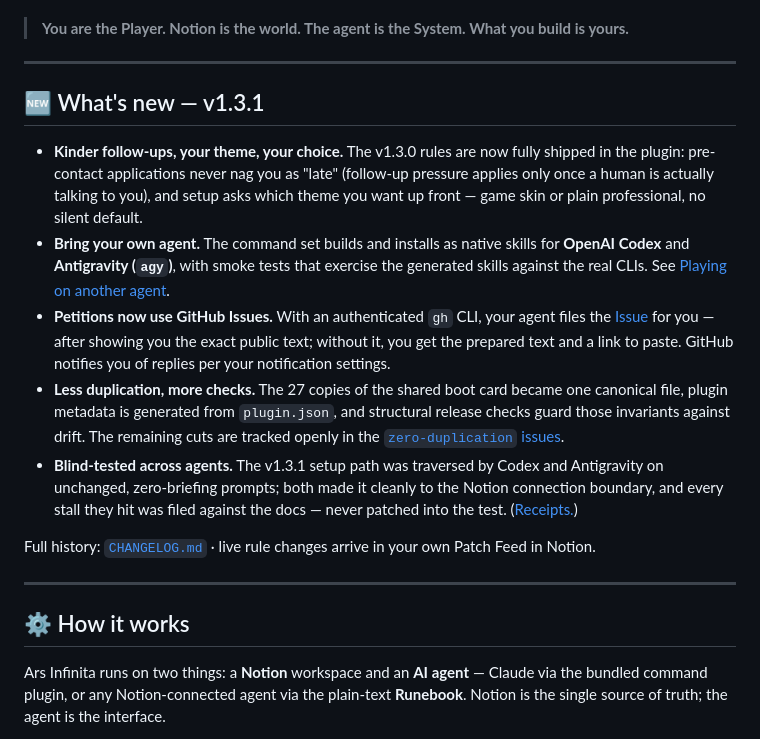
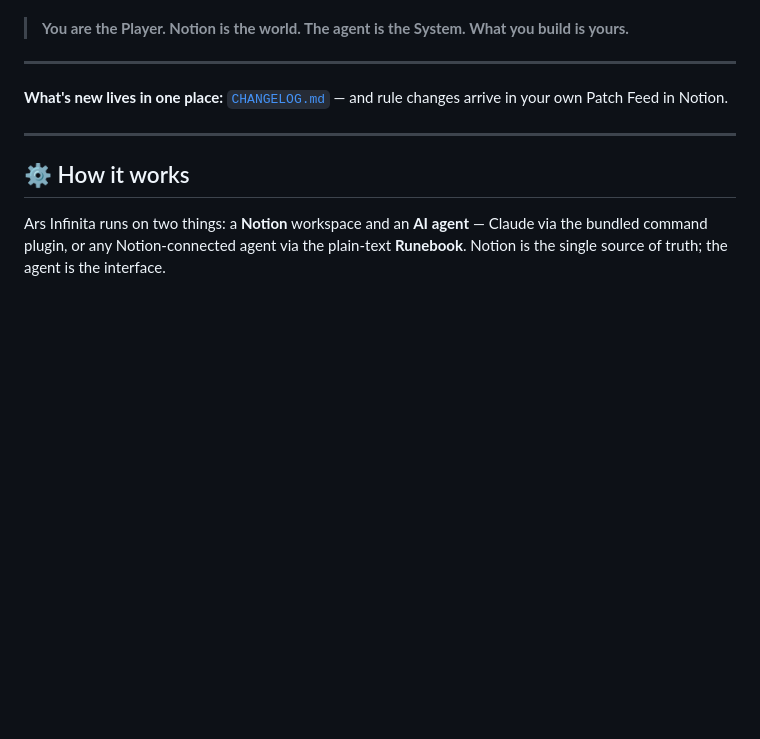
Before and after one commit to TechSecWhisperer/ars-infinita-notion, a Markdown page: README.md, the part around the change. GitHub-like rendering; blank space fills up the shorter version.

Commit message:
README: drop What's-new section — CHANGELOG owns history, one line points at it
Co-Authored-By: Claude Fable 5 <noreply@anthropic.com>

```diff
--- a/README.md
+++ b/README.md
@@ -17,15 +17,7 @@ The job market is a void of spreadsheets and silence. Ars Infinita imposes order
 
 ---
 
-## 🆕 What's new — v1.3.1
-
-- **Kinder follow-ups, your theme, your choice.** The v1.3.0 rules are now fully shipped in the plugin: pre-contact applications never nag you as "late" (follow-up pressure applies only once a human is actually talking to you), and setup asks which theme you want up front — game skin or plain professional, no silent default.
-- **Bring your own agent.** The command set builds and installs as native skills for **OpenAI Codex** and **Antigravity (`agy`)**, with smoke tests that exercise the generated skills against the real CLIs. See [Playing on another agent](#playing-on-another-agent-codex-antigravity-).
-- **Petitions now use GitHub Issues.** With an authenticated `gh` CLI, your agent files the [Issue](https://github.com/TechSecWhisperer/ars-infinita-notion/issues) for you — after showing you the exact public text; without it, you get the prepared text and a link to paste. GitHub notifies you of replies per your notification settings.
-- **Less duplication, more checks.** The 27 copies of the shared boot card became one canonical file, plugin metadata is generated from `plugin.json`, and structural release checks guard those invariants against drift. The remaining cuts are tracked openly in the [`zero-duplication` issues](https://github.com/TechSecWhisperer/ars-infinita-notion/issues?q=label%3Azero-duplication).
-- **Blind-tested across agents.** The v1.3.1 setup path was traversed by Codex and Antigravity on unchanged, zero-briefing prompts; both made it cleanly to the Notion connection boundary, and every stall they hit was filed against the docs — never patched into the test. ([Receipts.](https://github.com/TechSecWhisperer/ars-infinita-notion/issues/23))
-
-Full history: [`CHANGELOG.md`](CHANGELOG.md) · live rule changes arrive in your own Patch Feed in Notion.
+**What's new lives in one place:** [`CHANGELOG.md`](CHANGELOG.md) — and rule changes arrive in your own Patch Feed in Notion.
 
 ---
 
```
